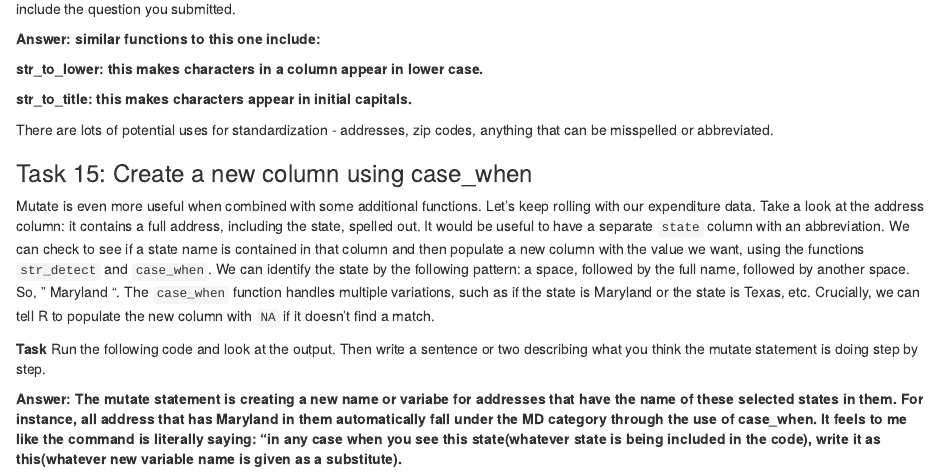
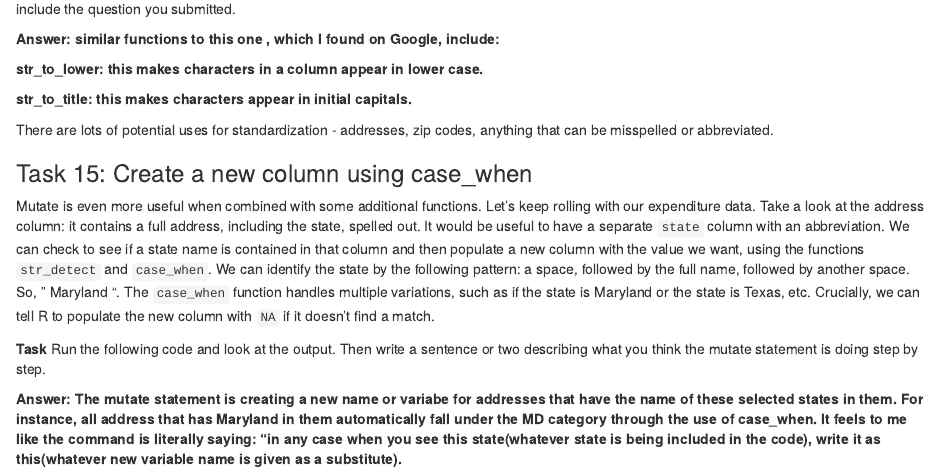
Before and after one commit to Ije-le/JOUR772-Fall2024assignments-IjeomaOpara, an R Markdown document (pre_lab_02/pre_lab_02.Rmd): the page in a window 1100 px wide, from 7100 px down. Rendered offline with R 4.5, knitr and Pandoc, with nearby package versions; some code elsewhere in the file could not run offline.

Commit message:
Update pre_lab_02.Rmd

```diff
--- a/pre_lab_02/pre_lab_02.Rmd
+++ b/pre_lab_02/pre_lab_02.Rmd
@@ -300,7 +300,7 @@ standardized_maryland_expenses <- maryland_expenses |>
 
 **Task** Search the Internet for tidyverse functions similar to str_to_upper. Name at least two and describe what they do. If you use ChatGPT for this, include the question you submitted.
 
-**Answer: similar functions to this one include:**
+**Answer: similar functions to this one , which I found on Google, include:**
 
 **str_to_lower: this makes characters in a column appear in lower case.**
 
```
